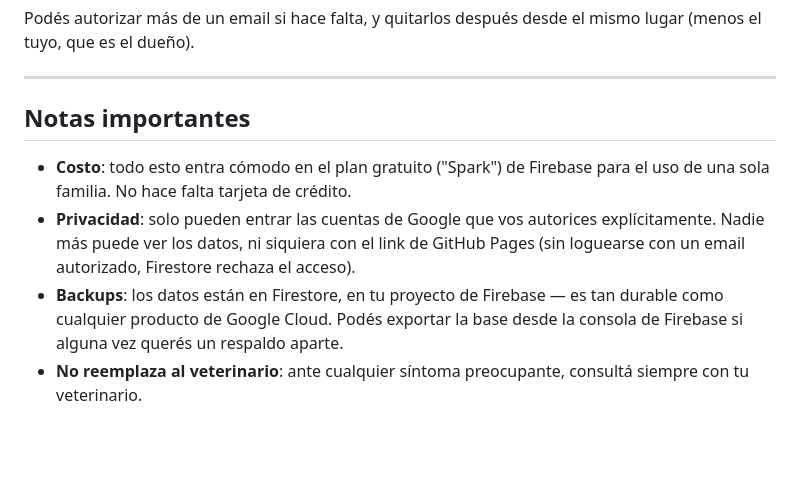
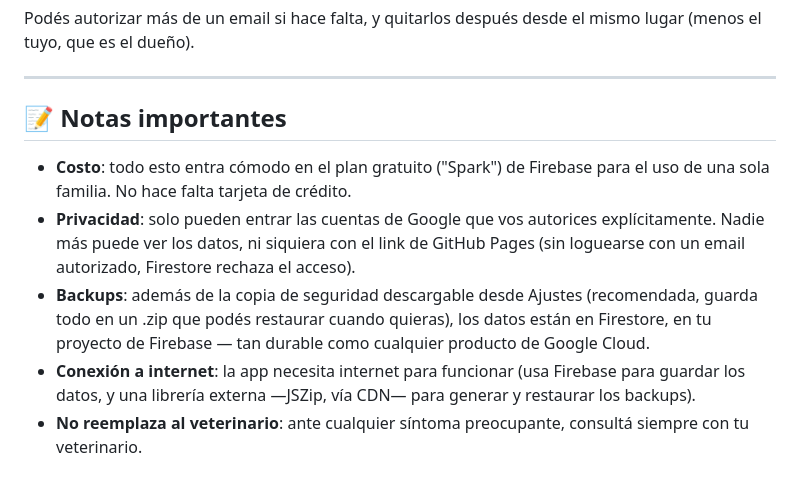
Before and after one commit to GentlestFrog/petmeds, a Markdown page: README.md, the part around one of its changes. Rendered like a GitHub page; blank space fills up the shorter version.

```diff
--- a/README.md
+++ b/README.md
@@ -91,15 +132,19 @@ lugar (menos el tuyo, que es el dueño).
 
 ---
 
-## Notas importantes
+## 📝 Notas importantes
 
 - **Costo**: todo esto entra cómodo en el plan gratuito ("Spark") de Firebase para
   el uso de una sola familia. No hace falta tarjeta de crédito.
 - **Privacidad**: solo pueden entrar las cuentas de Google que vos autorices
   explícitamente. Nadie más puede ver los datos, ni siquiera con el link de GitHub
   Pages (sin loguearse con un email autorizado, Firestore rechaza el acceso).
-- **Backups**: los datos están en Firestore, en tu proyecto de Firebase — es tan
-  durable como cualquier producto de Google Cloud. Podés exportar la base desde
-  la consola de Firebase si alguna vez querés un respaldo aparte.
+- **Backups**: además de la copia de seguridad descargable desde Ajustes (recomendada,
+  guarda todo en un .zip que podés restaurar cuando quieras), los datos están en
+  Firestore, en tu proyecto de Firebase — tan durable como cualquier producto de
+  Google Cloud.
+- **Conexión a internet**: la app necesita internet para funcionar (usa Firebase para
+  guardar los datos, y una librería externa —JSZip, vía CDN— para generar y restaurar
+  los backups).
 - **No reemplaza al veterinario**: ante cualquier síntoma preocupante, consultá
   siempre con tu veterinario.
```
Also changed, not shown: other parts of README.md (+69 -28 lines).
